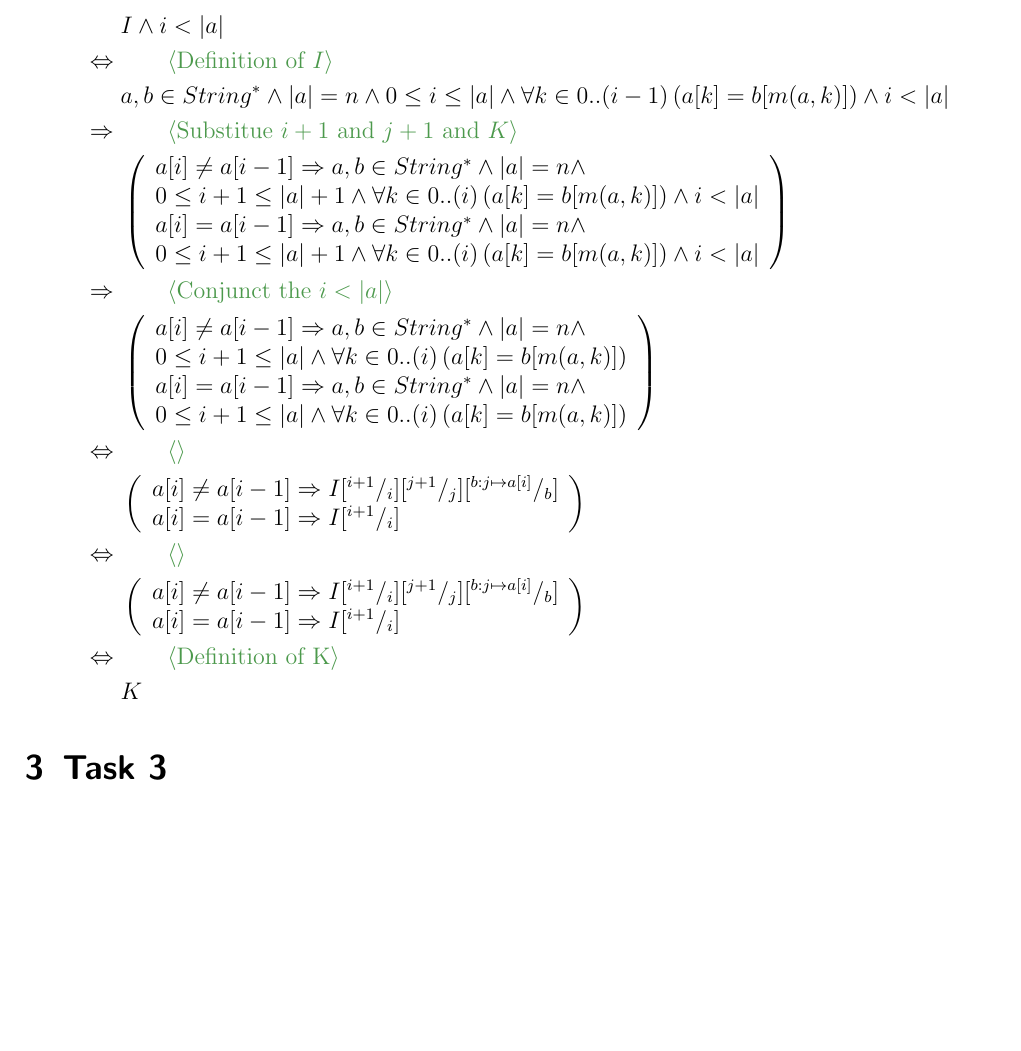
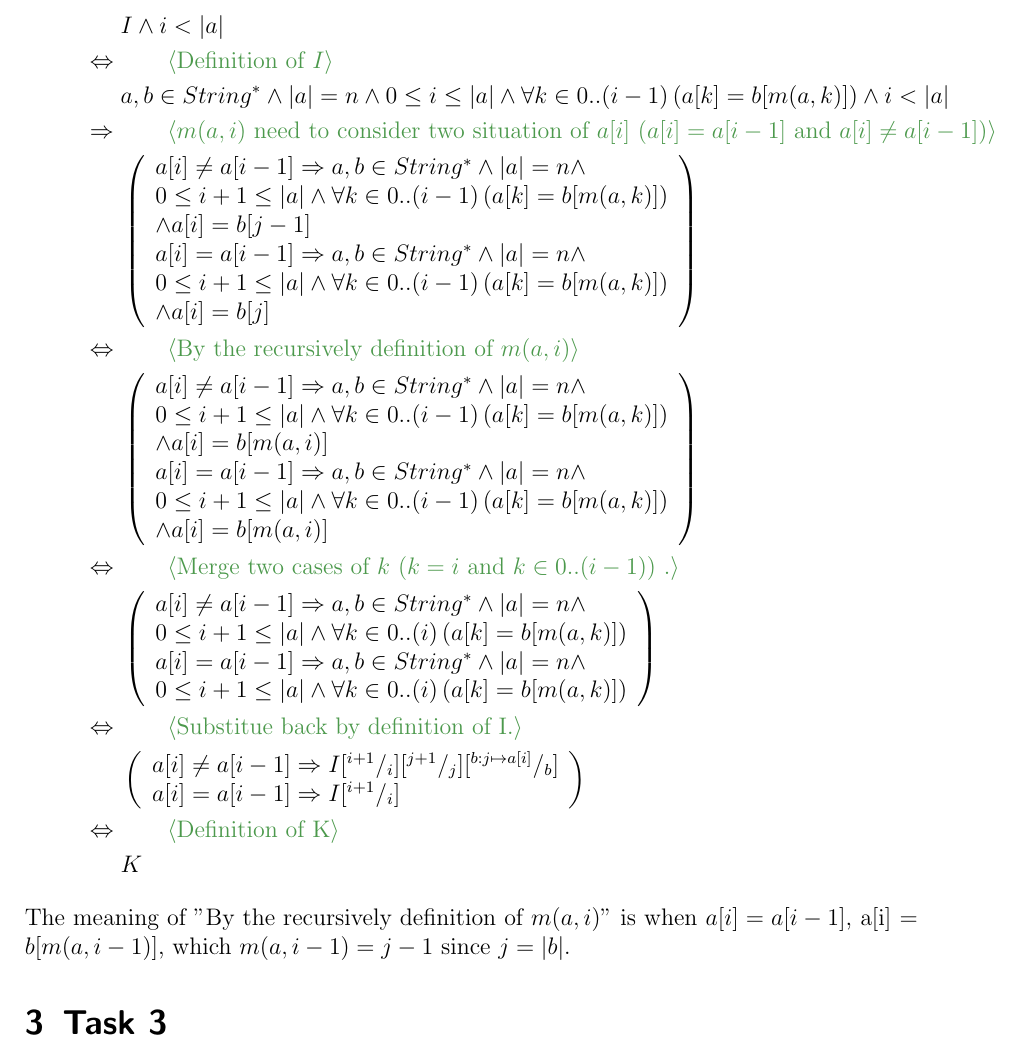
Before and after one commit to tecty/COMP2111, a LaTeX document (asst1/ass1.tex): part of page 8 of 8, cut so that both start at the same text, the shorter picture padded with empty space. Compiled offline with pdfLaTeX.

Commit message:
I think I proof the critical part.

```diff
--- a/asst1/ass1.tex
+++ b/asst1/ass1.tex
@@ -284,26 +284,32 @@ Here are the invariants of this programme
     \justification{Definition of $I$}
     & a,b\in String^*\And\length{a} = n \And
     0 \leq i \leq \length{a} \And \All{k \in 0..(i-1)}{ a[k] = b[m(a,k)]} \And i < \length{a} \\
-    \justification[\Implies]{Substitue $i+1$ and $j+1$ and $K$}
+    \justification[\Implies]{$m(a,i)$ need to consider two situation of $a[i]$ ($a[i] = a[i-1]$ and $a[i]\neq a[i-1]$)}
     &\left(\begin{array}[c]{l}
         a[i] \neq a[i-1] \Implies a,b\in String^*\And\length{a} = n \And \\
-        0 \leq i+1 \leq \length{a}+1 \And \All{k \in 0..(i)}{ a[k] = b[m(a,k)]} \And i < \length{a}\\
+        0 \leq i+1 \leq \length{a} \And \All{k \in 0..(i-1)}{ a[k] = b[m(a,k)]}\\
+        \And a[i] = b [j-1]\\
         a[i] =    a[i-1] \Implies a,b\in String^*\And\length{a} = n \And \\
-        0 \leq i+1 \leq \length{a}+1 \And \All{k \in 0..(i)}{ a[k] = b[m(a,k)]} \And i < \length{a}
+        0 \leq i+1 \leq \length{a} \And \All{k \in 0..(i-1)}{ a[k] = b[m(a,k)]}\\
+        \And a[i] = b [j]\\
     \end{array}\right)\\
-    \justification[\Implies]{Conjunct the $i<\length{a}$}
+    \justification{By the recursively definition of $m(a,i)$}
+    &\left(\begin{array}[c]{l}
+        a[i] \neq a[i-1] \Implies a,b\in String^*\And\length{a} = n \And \\
+        0 \leq i+1 \leq \length{a} \And \All{k \in 0..(i-1)}{ a[k] = b[m(a,k)]}\\
+        \And a[i] = b [m(a,i)]\\
+        a[i] =    a[i-1] \Implies a,b\in String^*\And\length{a} = n \And \\
+        0 \leq i+1 \leq \length{a} \And \All{k \in 0..(i-1)}{ a[k] = b[m(a,k)]}\\
+        \And a[i] = b [m(a,i)]\\
+    \end{array}\right)\\
+    \justification{Merge two cases of $k$ ($k = i$ and $k \in 0.. (i-1)$) .}
     &\left(\begin{array}[c]{l}
         a[i] \neq a[i-1] \Implies a,b\in String^*\And\length{a} = n \And \\
         0 \leq i+1 \leq \length{a} \And \All{k \in 0..(i)}{ a[k] = b[m(a,k)]}\\
         a[i] =    a[i-1] \Implies a,b\in String^*\And\length{a} = n \And \\
         0 \leq i+1 \leq \length{a} \And \All{k \in 0..(i)}{ a[k] = b[m(a,k)]}
     \end{array}\right)\\
-    \justification{}
-    &\left(\begin{array}[c]{l}
-        a[i] \neq a[i-1] \Implies I \subst{i+1}{i} \subst{j+1}{j} \subst{b:j\mapsto a[i]}{b}\\
-        a[i] =    a[i-1] \Implies I \subst{i+1}{i}
-    \end{array}\right)\\
-    \justification{}
+    \justification{Substitue back by definition of I.}
     &\left(\begin{array}[c]{l}
         a[i] \neq a[i-1] \Implies I \subst{i+1}{i} \subst{j+1}{j} \subst{b:j\mapsto a[i]}{b}\\
         a[i] =    a[i-1] \Implies I \subst{i+1}{i}
@@ -311,6 +317,8 @@ Here are the invariants of this programme
     \justification{Definition of K}
     & K
 \end{align*}
+The meaning of "By the recursively definition of $m(a,i)$" is when $a[i] = a[i-1]$, a[i] = $b[m(a,i-1)]$,
+ which $m(a, i-1) = j-1$ since $j= \length{b}$.
 \section{Task 3}
 \section{Task 4}
 
```
Also changed, not shown: asst1/ass1.pdf.
